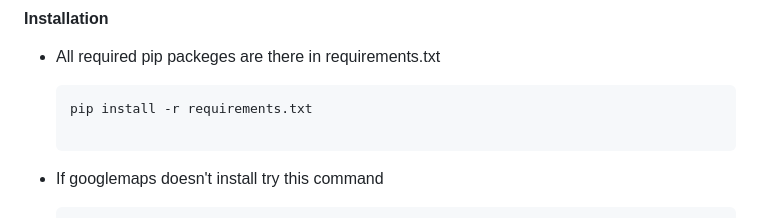
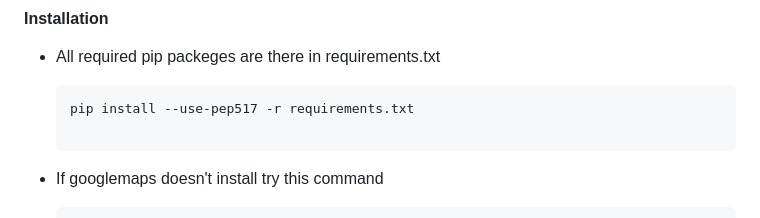
Before and after one commit to shivansh4495/BCA-Project, a Markdown page: README.md, the part around the change. GitHub-like rendering.

````diff
--- a/README.md
+++ b/README.md
@@ -100,7 +100,7 @@ In this module all the critical operations takes place this module contains two
 * All required pip packeges are there in requirements.txt
 
   ```
-  pip install -r requirements.txt
+  pip install --use-pep517 -r requirements.txt
 
   ```
 * If googlemaps doesn't install try this command
````
